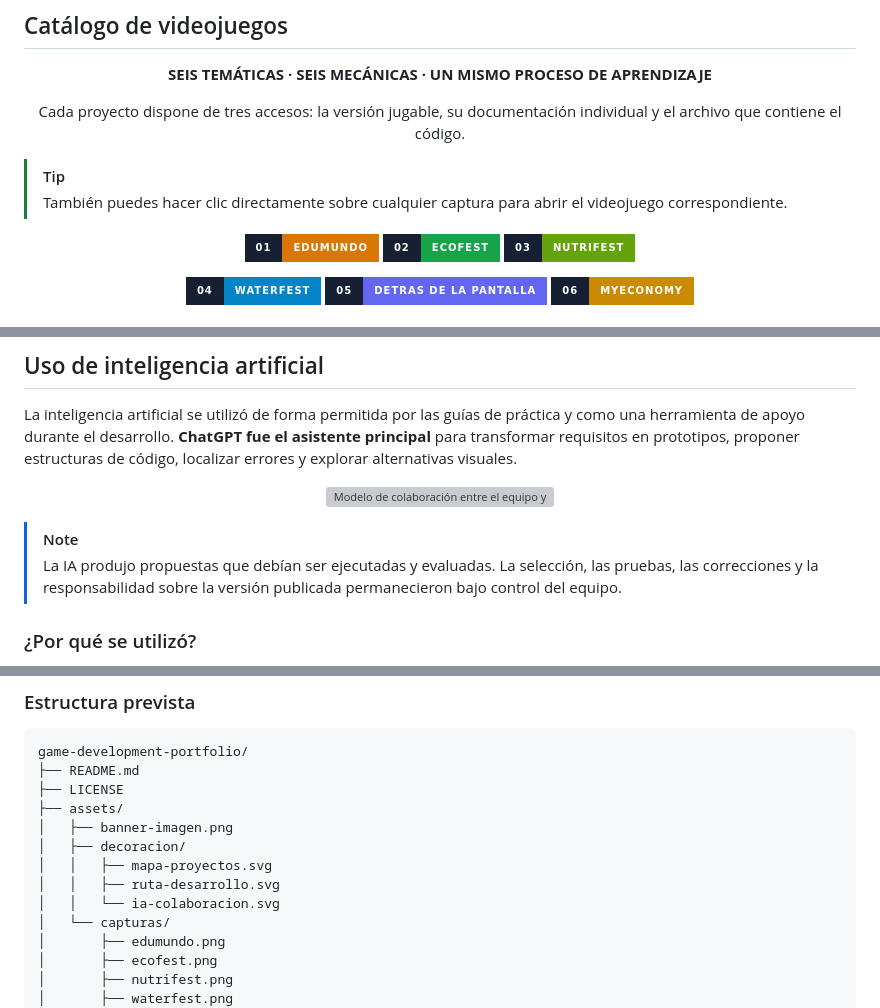
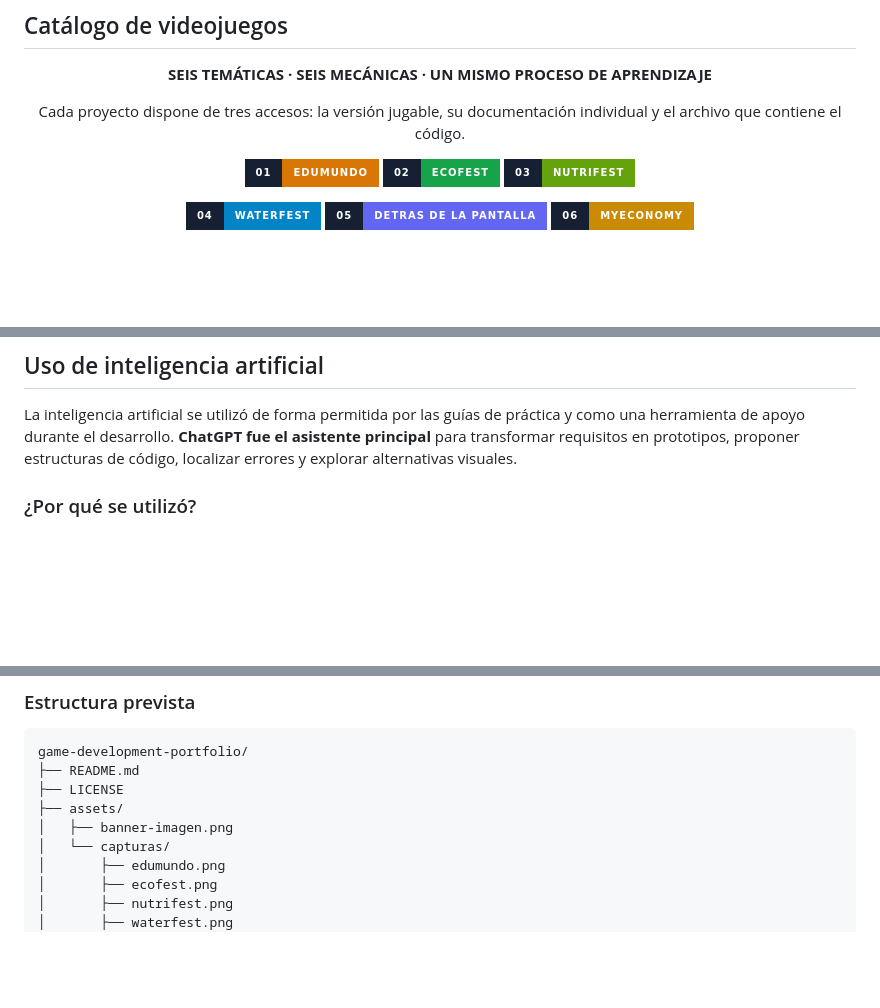
Before and after one commit to katfipol/game-development-portfolio, a Markdown page: README.md, 3 parts joined by grey strips. Rendered like a GitHub page; badges without logos; blank space fills up the shorter version; grey boxes are pictures that could not be loaded.

Commit message:
Update README.md
docs: agregar ultimos ajustes

```diff
--- a/README.md
+++ b/README.md
@@ -113,9 +77,6 @@ El portafolio no muestra solamente productos terminados. También presenta las d
 <p align="center">
   Cada proyecto dispone de tres accesos: la versión jugable, su documentación individual y el archivo que contiene el código.
 </p>
-
-> [!TIP]
-> También puedes hacer clic directamente sobre cualquier captura para abrir el videojuego correspondiente.
 
 <p align="center">
   <a href="#edumundo"><img src="https://img.shields.io/badge/01-EDUMUNDO-D97706?style=for-the-badge&labelColor=172033" alt="Ir a EduMundo"></a>
@@ -380,13 +325,6 @@ Este orden permite observar una evolución desde una interacción sencilla hasta
 ## Uso de inteligencia artificial
 
 La inteligencia artificial se utilizó de forma permitida por las guías de práctica y como una herramienta de apoyo durante el desarrollo. **ChatGPT fue el asistente principal** para transformar requisitos en prototipos, proponer estructuras de código, localizar errores y explorar alternativas visuales.
-
-<p align="center">
-  <img src="assets/decoracion/ia-colaboracion.svg" width="100%" alt="Modelo de colaboración entre el equipo y la inteligencia artificial">
-</p>
-
-> [!NOTE]
-> La IA produjo propuestas que debían ser ejecutadas y evaluadas. La selección, las pruebas, las correcciones y la responsabilidad sobre la versión publicada permanecieron bajo control del equipo.
 
 ### ¿Por qué se utilizó?
 
@@ -456,10 +389,6 @@ game-development-portfolio/
 ├── LICENSE
 ├── assets/
 │   ├── banner-imagen.png
-│   ├── decoracion/
-│   │   ├── mapa-proyectos.svg
-│   │   ├── ruta-desarrollo.svg
-│   │   └── ia-colaboracion.svg
 │   └── capturas/
 │       ├── edumundo.png
 │       ├── ecofest.png
```
Also changed, not shown: other parts of README.md (+16 -73 lines).
